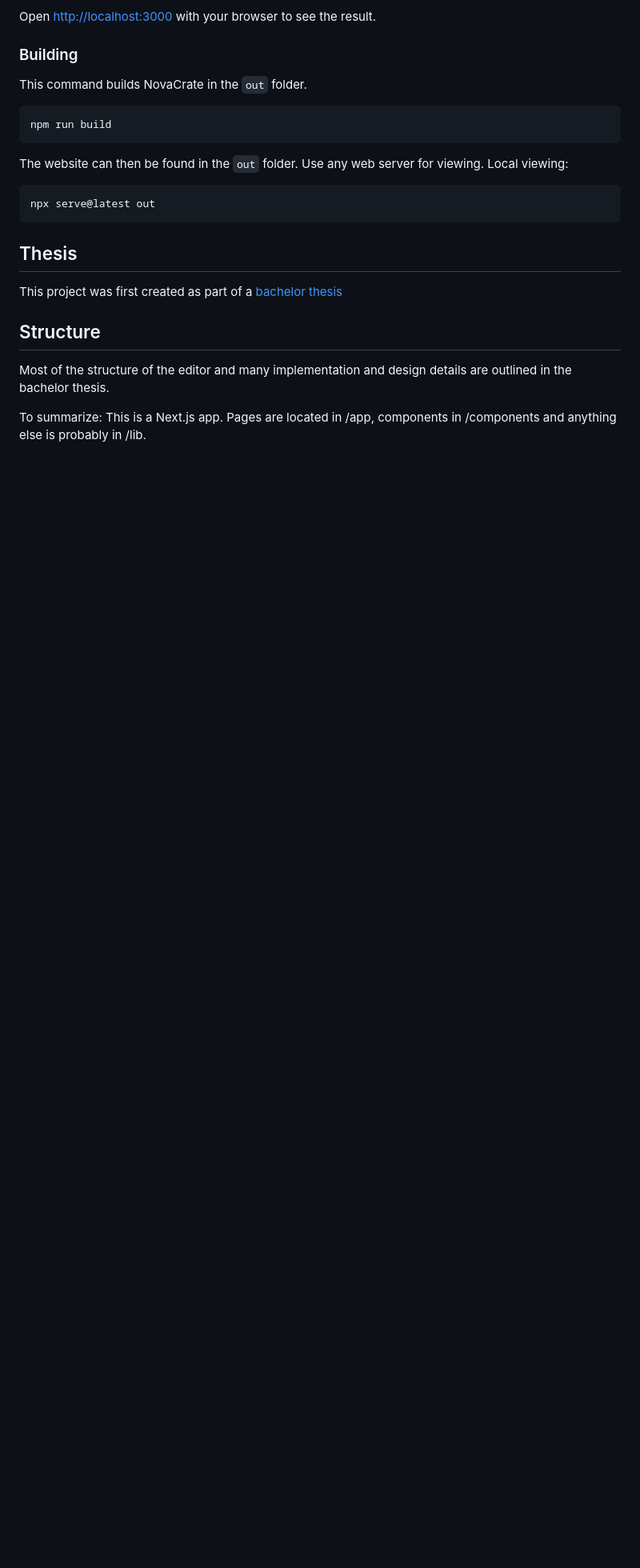
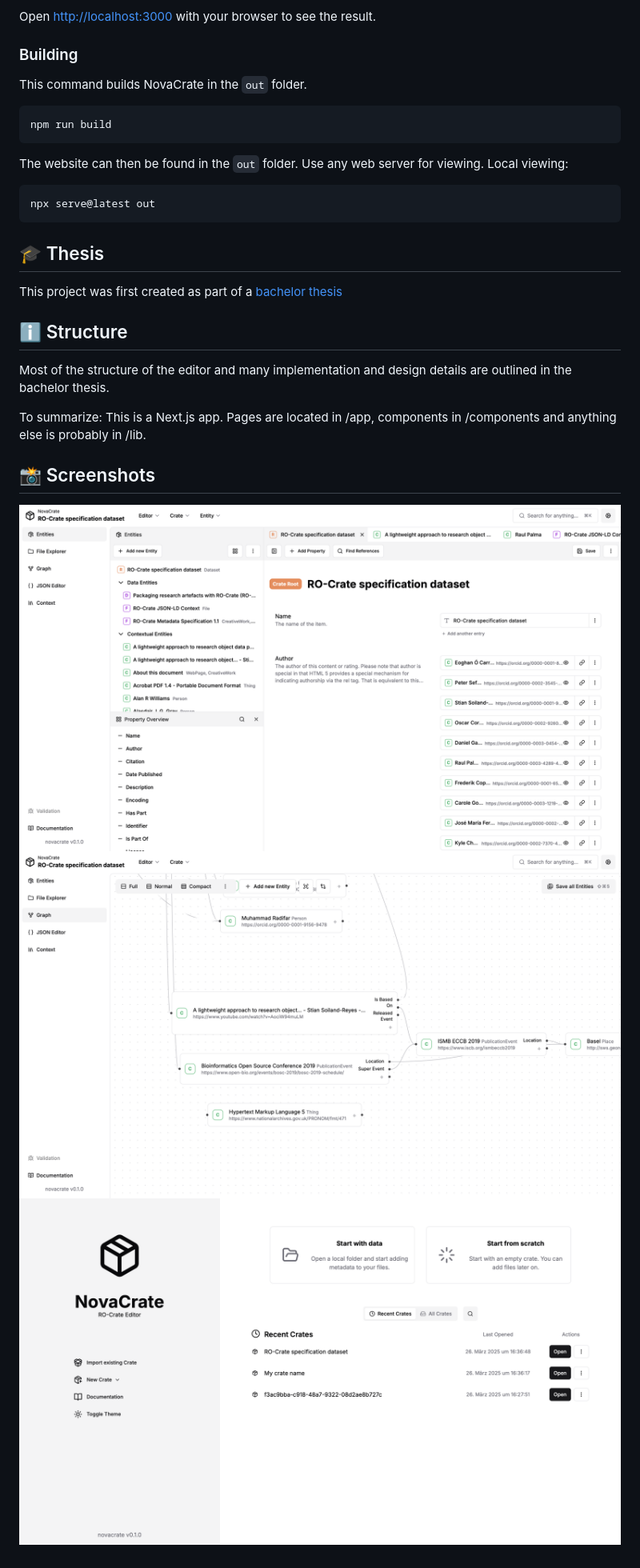
Before and after one commit to kit-data-manager/NovaCrate, a Markdown page: README.md, the part around one of its changes. Shown at 80% size. GitHub-like rendering; pictures changed too: docs/teaser.png, docs/teaser2.png, docs/teaser3.png (added); blank space fills up the shorter version.

Commit message:
Change README and add screenshots

````diff
--- a/README.md
+++ b/README.md
@@ -85,12 +84,18 @@ The website can then be found in the `out` folder. Use any web server for viewin
 npx serve@latest out
 ```
 
-## Thesis
+## 🎓 Thesis
 
 This project was first created as part of a [bachelor thesis](https://doi.org/10.5445/IR/1000178790)
 
-## Structure
+## ℹ️ Structure
 
 Most of the structure of the editor and many implementation and design details are outlined in the bachelor thesis.
 
 To summarize: This is a Next.js app. Pages are located in /app, components in /components and anything else is probably in /lib.
+
+## 📸 Screenshots
+
+![](docs/teaser.png)
+![](docs/teaser2.png)
+![](docs/teaser3.png)
````
Also changed, not shown: other parts of README.md (+8 -9 lines).
